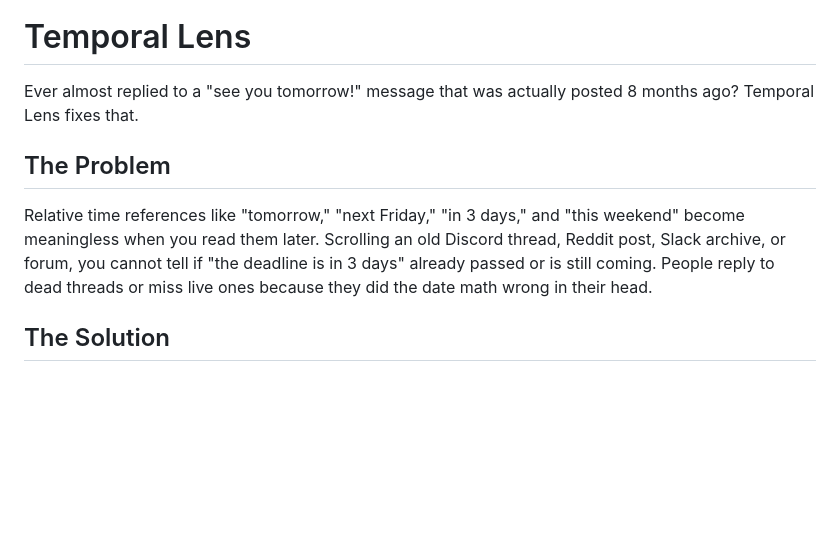
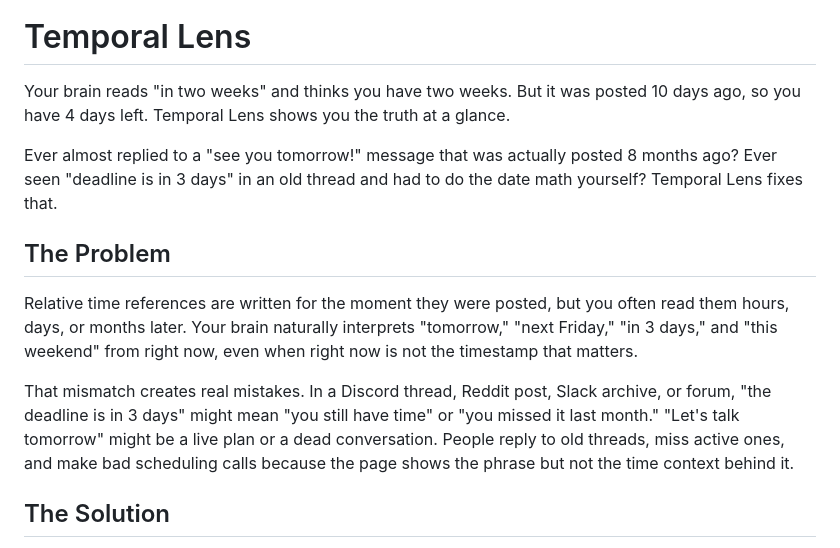
Before and after one commit to tweakyourpc/temporal-lens, a Markdown page: README.md, the part around the change. Rendered like a GitHub page; blank space fills up the shorter version.

Commit message:
Sharpen README problem framing

```diff
--- a/README.md
+++ b/README.md
@@ -2,11 +2,15 @@
 
 # Temporal Lens
 
-Ever almost replied to a "see you tomorrow!" message that was actually posted 8 months ago? Temporal Lens fixes that.
+Your brain reads "in two weeks" and thinks you have two weeks. But it was posted 10 days ago, so you have 4 days left. Temporal Lens shows you the truth at a glance.
+
+Ever almost replied to a "see you tomorrow!" message that was actually posted 8 months ago? Ever seen "deadline is in 3 days" in an old thread and had to do the date math yourself? Temporal Lens fixes that.
 
 ## The Problem
 
-Relative time references like "tomorrow," "next Friday," "in 3 days," and "this weekend" become meaningless when you read them later. Scrolling an old Discord thread, Reddit post, Slack archive, or forum, you cannot tell if "the deadline is in 3 days" already passed or is still coming. People reply to dead threads or miss live ones because they did the date math wrong in their head.
+Relative time references are written for the moment they were posted, but you often read them hours, days, or months later. Your brain naturally interprets "tomorrow," "next Friday," "in 3 days," and "this weekend" from right now, even when right now is not the timestamp that matters.
+
+That mismatch creates real mistakes. In a Discord thread, Reddit post, Slack archive, or forum, "the deadline is in 3 days" might mean "you still have time" or "you missed it last month." "Let's talk tomorrow" might be a live plan or a dead conversation. People reply to old threads, miss active ones, and make bad scheduling calls because the page shows the phrase but not the time context behind it.
 
 ## The Solution
 
```
